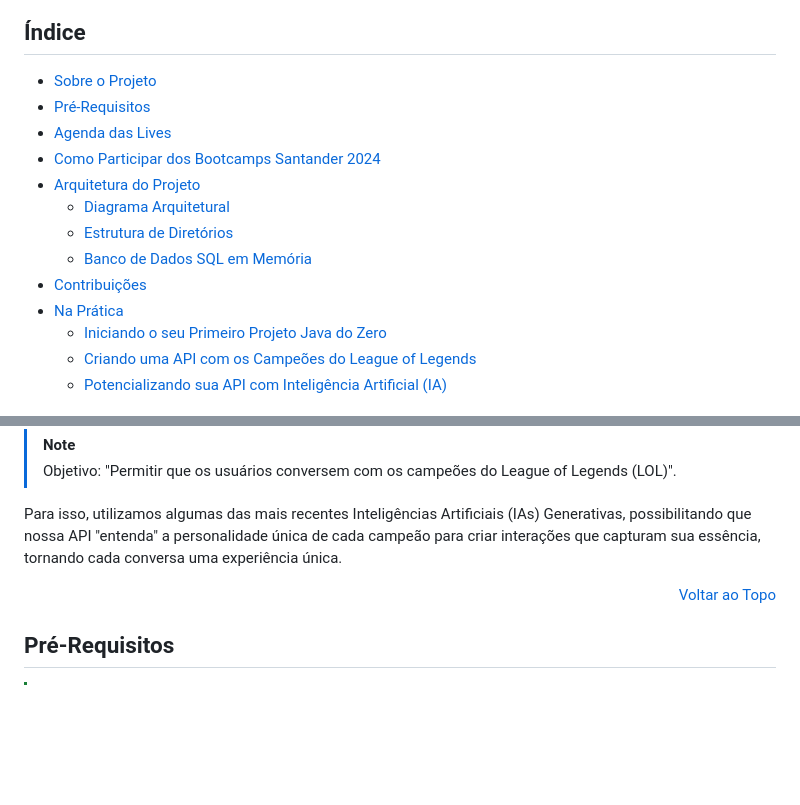
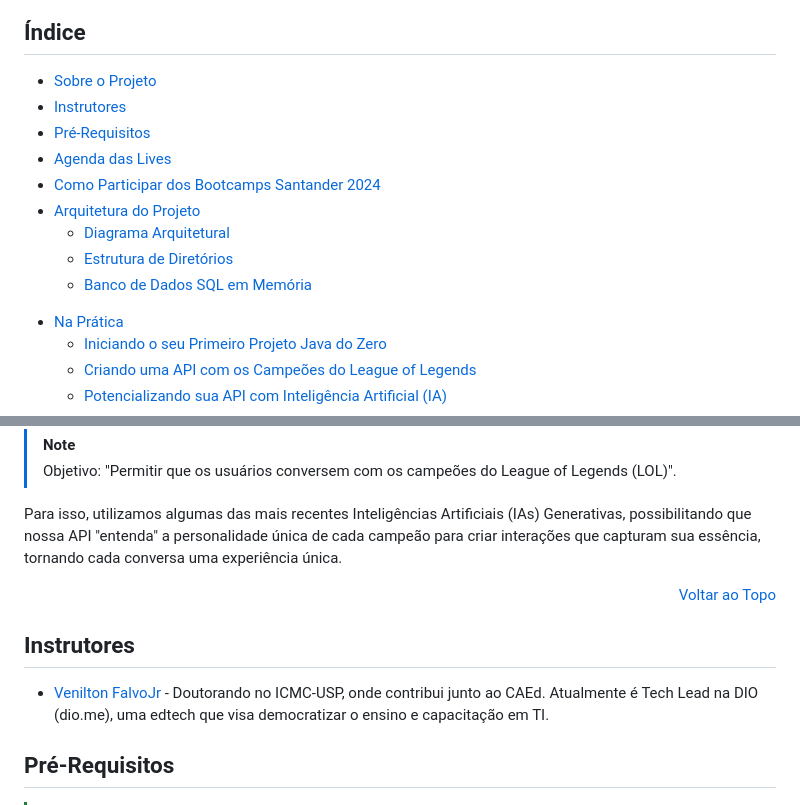
Before and after one commit to ClaudioMendonca-Eng/santander-dev-week-26-03-24, a Markdown page: README.md, 2 parts joined by grey strips. GitHub-like rendering; blank space fills up the shorter version.

```diff
--- a/README.md
+++ b/README.md
@@ -11,6 +11,7 @@
 <a id="topo"></a>
 
 - [Sobre o Projeto](#sobre-o-projeto)
+- [Instrutores](#instrutor)
 - [Pré-Requisitos](#pré-requisitos)
 - [Agenda das Lives](#agenda-das-lives)
 - [Como Participar dos Bootcamps Santander 2024](#como-participar-dos-bootcamps-santander-2024)
@@ -18,7 +19,7 @@
   - [Diagrama Arquitetural](#diagrama-arquitetural)
   - [Estrutura de Diretórios](#estrutura-de-diretórios)
   - [Banco de Dados SQL em Memória](#banco-de-dados-sql-em-memória)
-- [Contribuições](#contribuições)
+<!-- - [Contribuições](#contribuições) -->
 - [Na Prática](#na-prática)
     - [Iniciando o seu Primeiro Projeto Java do Zero](#iniciando-o-seu-primeiro-projeto-java-do-zero)
     - [Criando uma API com os Campeões do League of Legends](#criando-uma-api-com-os-campeões-do-league-of-legends)
@@ -41,6 +42,10 @@ Para isso, utilizamos algumas das mais recentes Inteligências Artificiais (IAs)
 <p align="right">
   <a href="#topo" style="text-decoration: none; background-color: #007bff; color: white; padding: 10px 20px; border-radius: 5px;">Voltar ao Topo</a>
 </p>
+
+## <a name="instrutor"> Instrutores </a>
+
+- [Venilton FalvoJr](https://github.com/falvojr) - Doutorando no ICMC-USP, onde contribui junto ao CAEd. Atualmente é Tech Lead na DIO (dio.me), uma edtech que visa democratizar o ensino e capacitação em TI.
 
 ## <a name="pré-requisitos"></a>Pré-Requisitos
 
```
Also changed, not shown: other parts of README.md (+2 -2 lines).
